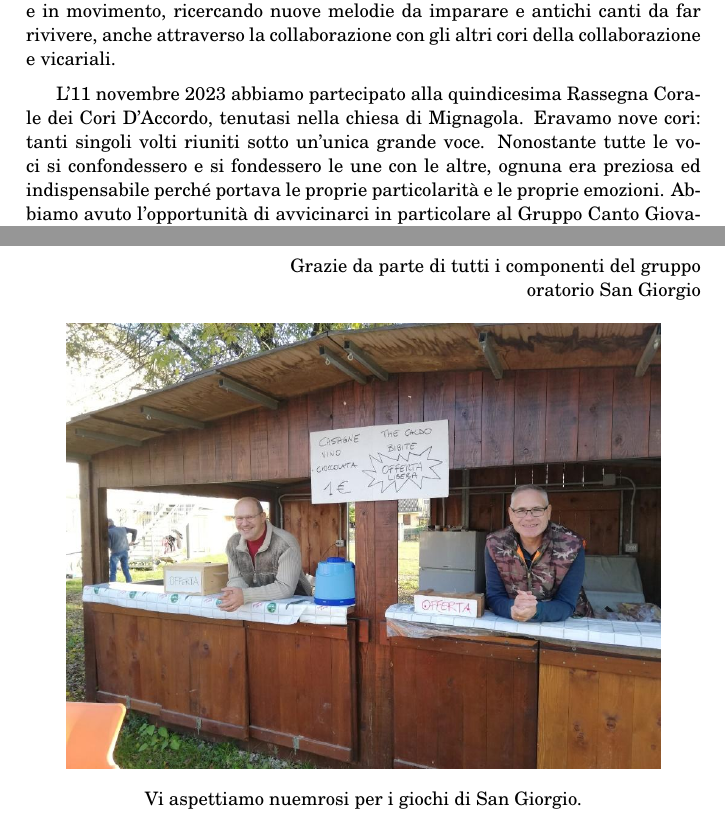
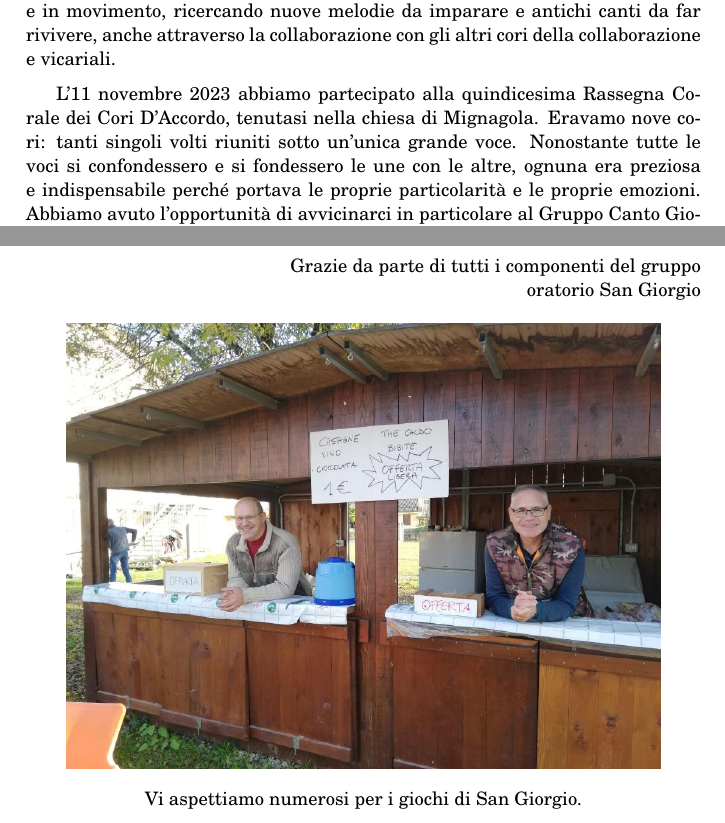
Before and after one commit to MarcoTrevisiol/libretto-parrocchiale, a LaTeX document (libretto.tex, which reads articoli/coro-nove-note.tex, articoli/oratorio.tex): two parts of pages 13 and 15 of 16, joined at a grey line, cut so that both start at the same text. Compiled offline with pdfLaTeX.

Commit message:
Controllo ortografico

```diff
--- a/articoli/coro-nove-note.tex
+++ b/articoli/coro-nove-note.tex
@@ -2,7 +2,7 @@
 
 Ciao! Siamo il Coro Nove Note, un gruppo di amici uniti dalla gioia di cantare, suonare e di offrire il nostro aiuto nella nostra parrocchia. Ci piace essere attivi e in movimento, ricercando nuove melodie da imparare e antichi canti da far rivivere, anche attraverso la collaborazione con gli altri cori della collaborazione e vicariali.
 
-L'11 novembre 2023 abbiamo partecipato alla quindicesima Rassegna Corale dei Cori D'Accordo, tenutasi nella chiesa di Mignagola. Eravamo nove cori: tanti singoli volti riuniti sotto un'unica grande voce. Nonostante tutte le voci si confondessero e si fondessero le une con le altre, ognuna era preziosa ed indispensabile perché portava le proprie particolarità e le proprie emozioni. Abbiamo avuto l'opportunità di avvicinarci in particolare al Gruppo Canto Giovani di Spresiano, con il quale abbiamo eseguito i canti "Maria" e "Spirito Santo Dolce Presenza".
+L'11 novembre 2023 abbiamo partecipato alla quindicesima Rassegna Corale dei Cori D'Accordo, tenutasi nella chiesa di Mignagola. Eravamo nove cori: tanti singoli volti riuniti sotto un'unica grande voce. Nonostante tutte le voci si confondessero e si fondessero le une con le altre, ognuna era preziosa e indispensabile perché portava le proprie particolarità e le proprie emozioni. Abbiamo avuto l'opportunità di avvicinarci in particolare al Gruppo Canto Giovani di Spresiano, con il quale abbiamo eseguito i canti "Maria" e "Spirito Santo Dolce Presenza".
 È stata un'esperienza stimolante, luminosa e arricchente, di condivisione e ascolto tra i cori del vicariato di Spresiano.
 
 Ciò che tiene vivo il nostro coro è che appena tutto si fa silenzioso e la musica inizia la sua danza, i battiti dei nostri cuori si coordinano all'unisono, diventando un unico grande cuore pulsante.
--- a/articoli/oratorio.tex
+++ b/articoli/oratorio.tex
@@ -20,5 +20,5 @@ M3 Impianti di Daniel Davide per la manutenzione degli impianti elettrici.
 \begin{figure}[h]
     \centering
     \includegraphics[width=0.88\textwidth]{oratorio.jpg}
-    \caption{Vi aspettiamo nuemrosi per i giochi di San Giorgio.}
+    \caption{Vi aspettiamo numerosi per i giochi di San Giorgio.}
 \end{figure}
```
Also changed, not shown: articoli/50-anni-don.tex (+2 -2 lines), articoli/auguri-Don-Mirco.tex (+1 -1 lines), articoli/sacro-crisma.tex (+1 -1 lines).
